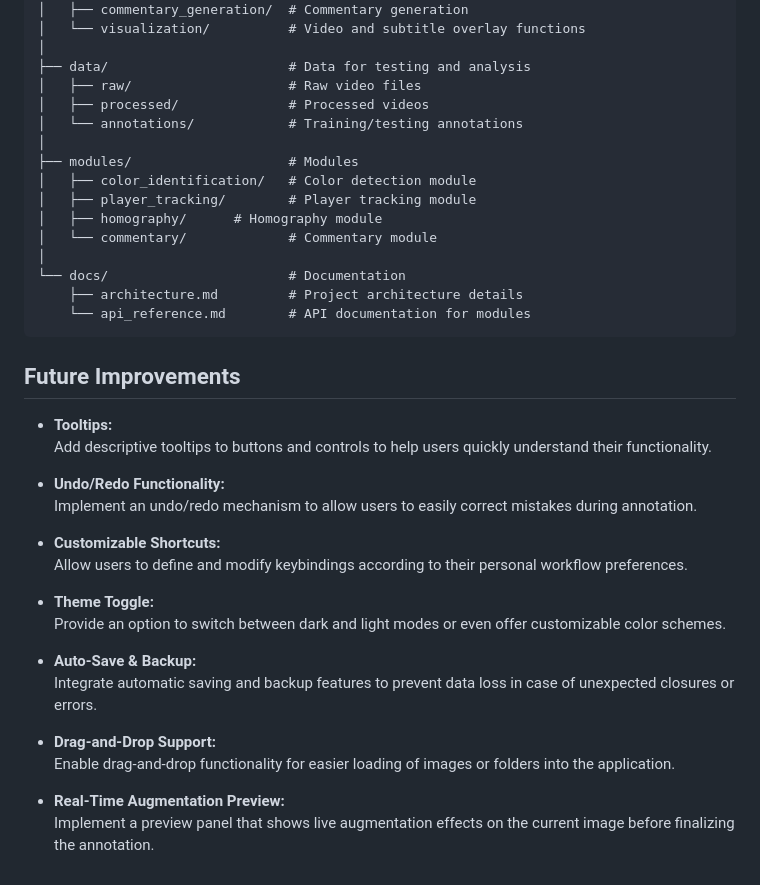
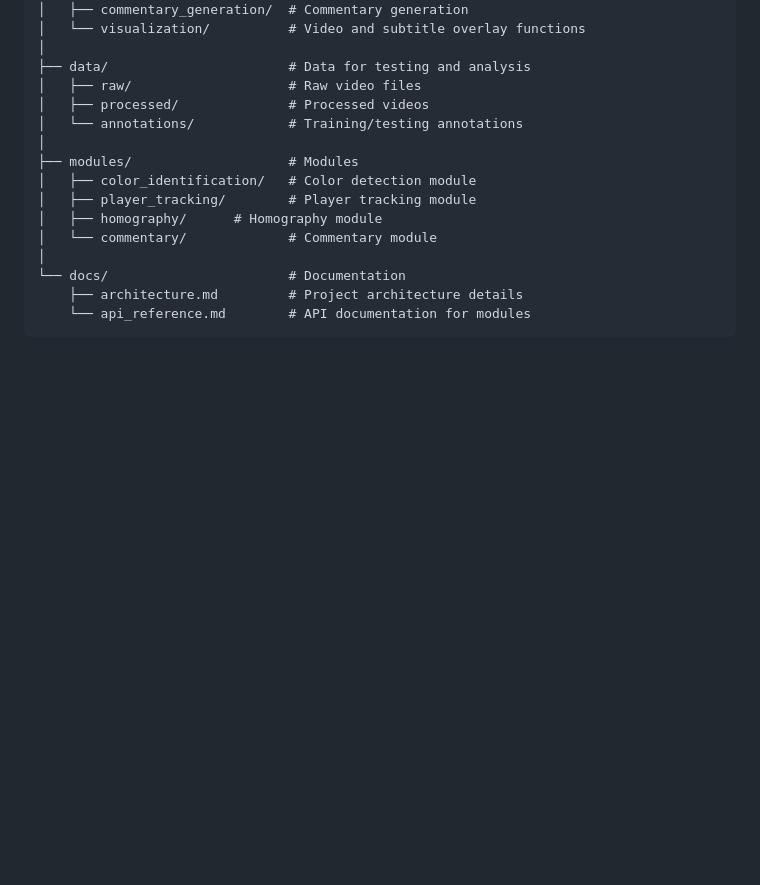
Before and after one commit to PC0907/Football_Commentary_System, a Markdown page: README.md, the part around the change. Drawn GitHub-style; blank space fills up the shorter version.

````diff
--- a/README.md
+++ b/README.md
@@ -64,26 +64,3 @@ football-commentary-generator/
     ├── architecture.md         # Project architecture details
     └── api_reference.md        # API documentation for modules
 ```
-
-## Future Improvements
-
-- **Tooltips:**
-  Add descriptive tooltips to buttons and controls to help users quickly understand their functionality.
-
-- **Undo/Redo Functionality:**
-  Implement an undo/redo mechanism to allow users to easily correct mistakes during annotation.
-
-- **Customizable Shortcuts:**
-  Allow users to define and modify keybindings according to their personal workflow preferences.
-
-- **Theme Toggle:**
-  Provide an option to switch between dark and light modes or even offer customizable color schemes.
-
-- **Auto-Save & Backup:**
-  Integrate automatic saving and backup features to prevent data loss in case of unexpected closures or errors.
-
-- **Drag-and-Drop Support:**
-  Enable drag-and-drop functionality for easier loading of images or folders into the application.
-
-- **Real-Time Augmentation Preview:**
-  Implement a preview panel that shows live augmentation effects on the current image before finalizing the annotation.
````
